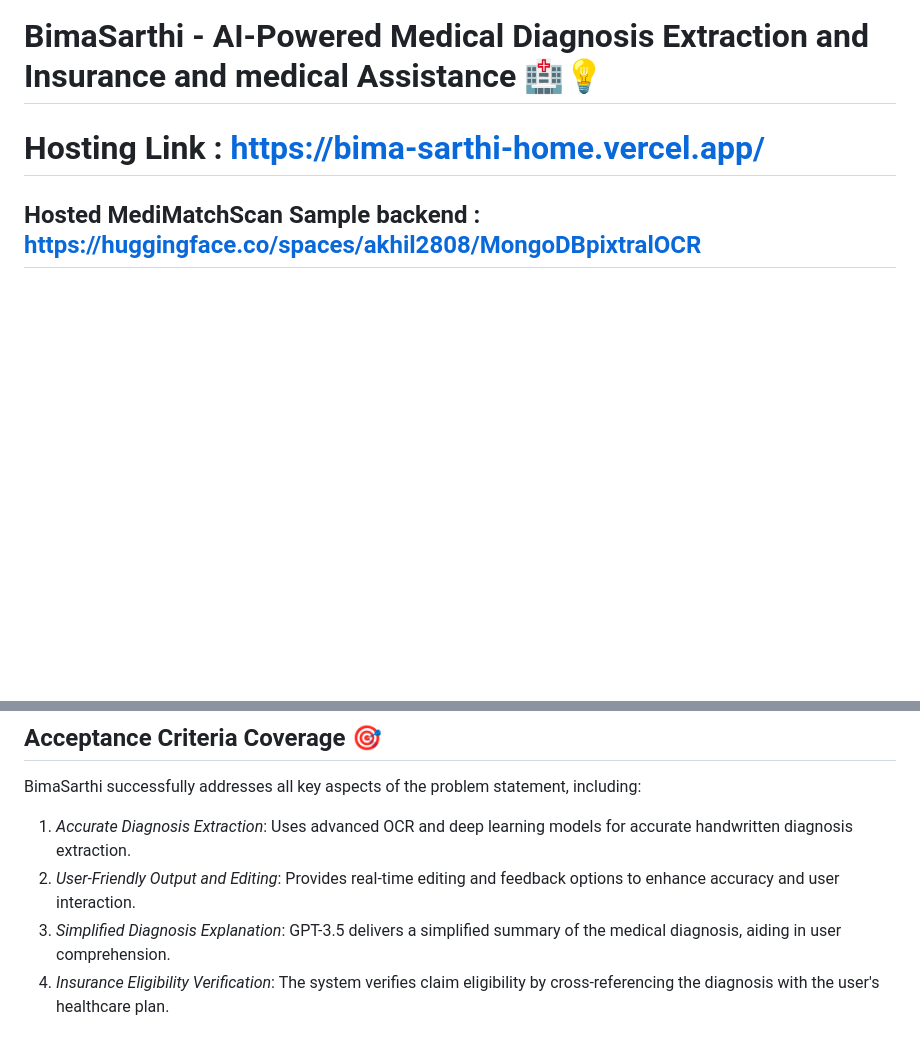
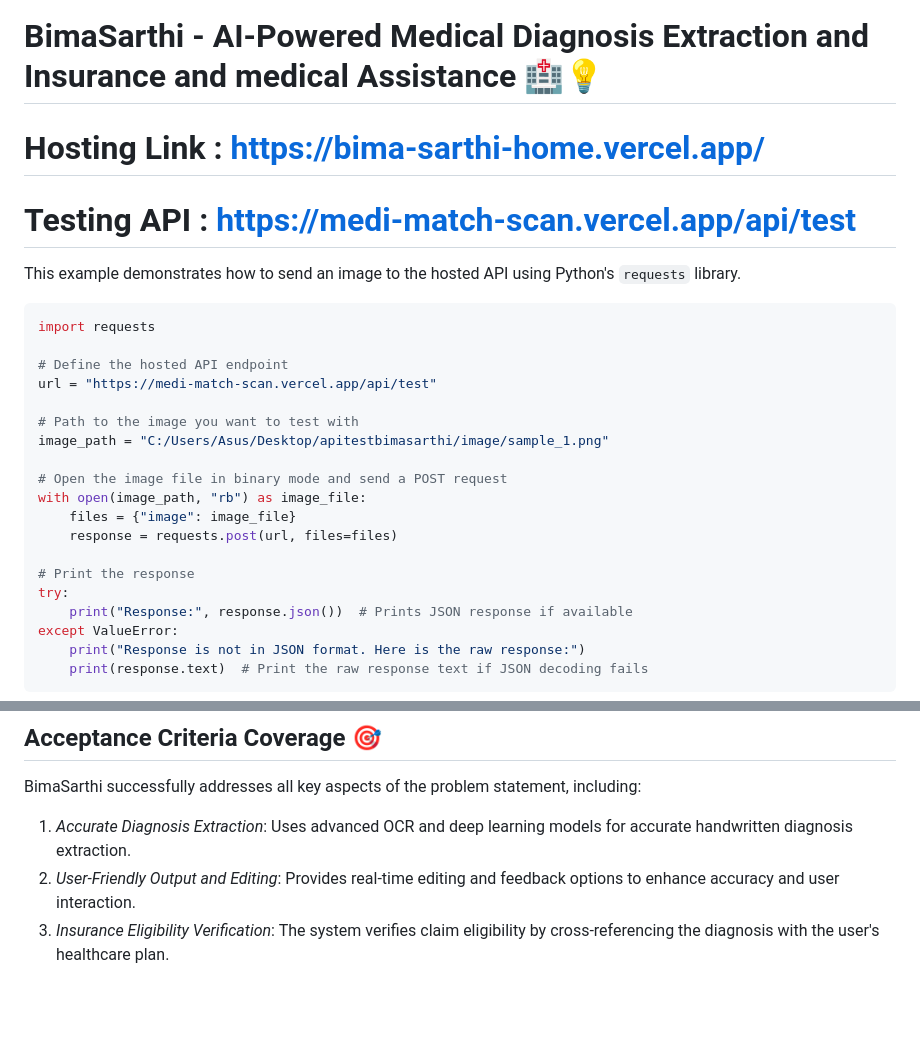
Before and after one commit to atharvaawatade/BimaSarthi, a Markdown page: README.md, 2 parts joined by grey strips. Drawn GitHub-style; blank space fills up the shorter version.

````diff
--- a/README.md
+++ b/README.md
@@ -1,3 +1,28 @@
 # BimaSarthi - AI-Powered Medical Diagnosis Extraction and Insurance and medical Assistance 🏥💡
 # Hosting Link : https://bima-sarthi-home.vercel.app/
-## Hosted MediMatchScan Sample backend : https://huggingface.co/spaces/akhil2808/MongoDBpixtralOCR
+# Testing API : https://medi-match-scan.vercel.app/api/test
+
+This example demonstrates how to send an image to the hosted API using Python's `requests` library.
+
+```python
+import requests
+
+# Define the hosted API endpoint
+url = "https://medi-match-scan.vercel.app/api/test"
+
+# Path to the image you want to test with
+image_path = "C:/Users/Asus/Desktop/apitestbimasarthi/image/sample_1.png"
+
+# Open the image file in binary mode and send a POST request
+with open(image_path, "rb") as image_file:
+    files = {"image": image_file}
+    response = requests.post(url, files=files)
+
+# Print the response
+try:
+    print("Response:", response.json())  # Prints JSON response if available
+except ValueError:
+    print("Response is not in JSON format. Here is the raw response:")
+    print(response.text)  # Print the raw response text if JSON decoding fails
+```
+
@@ -76,5 +98,4 @@ Output in csv format as well ( We have saved all 30 sample data in output.csv fi
 BimaSarthi successfully addresses all key aspects of the problem statement, including:
 1. *Accurate Diagnosis Extraction*: Uses advanced OCR and deep learning models for accurate handwritten diagnosis extraction.
 2. *User-Friendly Output and Editing*: Provides real-time editing and feedback options to enhance accuracy and user interaction.
-3. *Simplified Diagnosis Explanation*: GPT-3.5 delivers a simplified summary of the medical diagnosis, aiding in user comprehension.
-4. *Insurance Eligibility Verification*: The system verifies claim eligibility by cross-referencing the diagnosis with the user's healthcare plan.
+3. *Insurance Eligibility Verification*: The system verifies claim eligibility by cross-referencing the diagnosis with the user's healthcare plan.
````
Also changed, not shown: other parts of README.md (+22 -25 lines).
